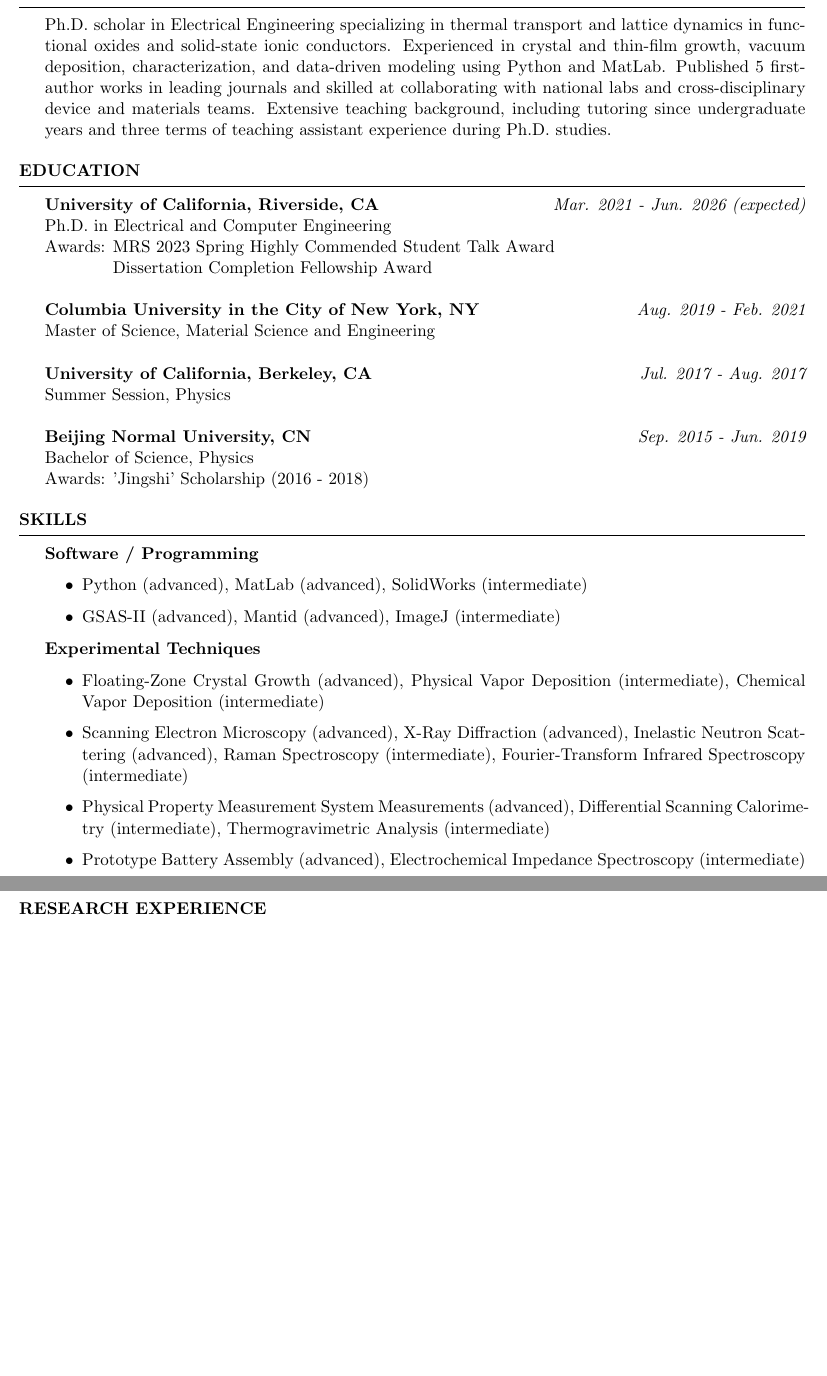
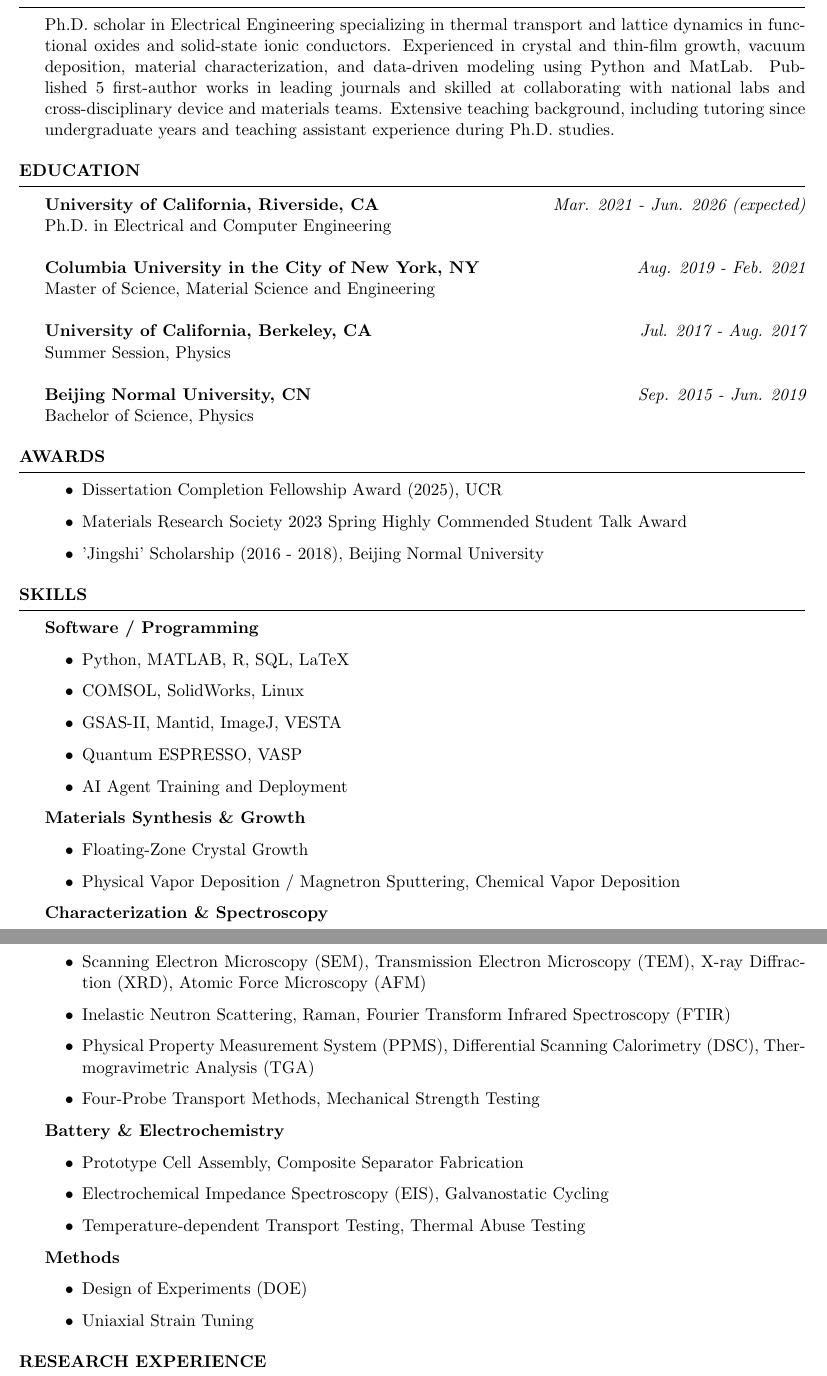
Before and after one commit to cosmotim/cosmotim.github.io, a LaTeX CV (CV_Latex/Resume_of_YitianWang.tex): two parts of pages 1 and 2 of 3, joined at a grey line, cut so that both start at the same text, the shorter picture padded with empty space. Compiled offline with pdfLaTeX.

Commit message:
Update resume: add awards section, spell out acronyms, and fix formatting

```diff
--- a/CV_Latex/Resume_of_YitianWang.tex
+++ b/CV_Latex/Resume_of_YitianWang.tex
@@ -25,7 +25,7 @@
 \name{Yitian Wang} % Your name
 %\address{\href{http://linkedin.com/in/tim-wang-yitian/}{http://linkedin.com/in/tim-wang-yitian/}} % Your address
 %\address{123 Pleasant Lane \\ City, State 12345} % Your secondary addess (optional)
-\address{\href{mailto:ywang1057@ucr.edu}{ywang1057@ucr.edu} \\ 929-624-1021 \\ \href{http://cosmotim.github.io}{Portfolio Website}} % Your phone number and email
+\address{\href{mailto:ywang1057@ucr.edu}{ywang1057@ucr.edu} \\ +1(929)624-1021 \\ \href{http://cosmotim.github.io}{Portfolio Website} \\ \href{http://linkedin.com/in/tim-wang-yitian/}{Linkedin}} % Your phone number and email
 \begin{document}
 
 %----------------------------------------------------------------------------------------
@@ -34,9 +34,9 @@
 
 \begin{rSection}{SUMMARY}
 Ph.D. scholar in Electrical Engineering specializing in thermal transport and lattice dynamics in functional oxides and solid-state ionic conductors.
-Experienced in crystal and thin-film growth, vacuum deposition, characterization, and data-driven modeling using Python and MatLab.
+Experienced in crystal and thin-film growth, vacuum deposition, material characterization, and data-driven modeling using Python and MatLab.
 Published 5 first-author works in leading journals and skilled at collaborating with national labs and cross-disciplinary device and materials teams.
-Extensive teaching background, including tutoring since undergraduate years and three terms of teaching assistant experience during Ph.D. studies.
+Extensive teaching background, including tutoring since undergraduate years and teaching assistant experience during Ph.D. studies.
 \end{rSection}
 
 %----------------------------------------------------------------------------------------
@@ -46,8 +46,6 @@ Extensive teaching background, including tutoring since undergraduate years and
 \begin{rSection}{EDUCATION}
 {\bf University of California, Riverside, CA}\hfill{\em Mar. 2021 - Jun. 2026 (expected)}
 \\ Ph.D. in Electrical and Computer Engineering
-\\ Awards: MRS 2023 Spring Highly Commended Student Talk Award
-\\ \phantom{Awards: }Dissertation Completion Fellowship Award
 \\
 \\{\bf Columbia University in the City of New York, NY}\hfill{\em Aug. 2019 - Feb. 2021}
 \\ Master of Science, Material Science and Engineering
@@ -57,25 +55,56 @@ Extensive teaching background, including tutoring since undergraduate years and
 \\
 \\{\bf Beijing Normal University, CN} \hfill {\em Sep. 2015 - Jun. 2019}
 \\ Bachelor of Science, Physics
-\\ Awards: 'Jingshi' Scholarship (2016 - 2018)
 
 \end{rSection}
 
 
-\begin{rSection}{Skills }
+\begin{rSection}{AWARDS}
+
+\begin{itemize}
+    \item Dissertation Completion Fellowship Award (2025), UCR
+    \item Materials Research Society 2023 Spring Highly Commended Student Talk Award\
+    \item 'Jingshi' Scholarship (2016 - 2018), Beijing Normal University
+\end{itemize}
+
+\end{rSection}
+
+\begin{rSection}{Skills}
 
 	\textbf{Software / Programming}
 \begin{itemize}
-    \item Python (advanced), MatLab (advanced), SolidWorks (intermediate)
-    \item GSAS-II (advanced), Mantid (advanced), ImageJ (intermediate)
+    \item Python, MATLAB, R, SQL, LaTeX
+    \item COMSOL, SolidWorks, Linux
+    \item GSAS-II, Mantid, ImageJ, VESTA
+    \item Quantum ESPRESSO, VASP
+    \item AI Agent Training and Deployment
 \end{itemize}
 
-    \textbf{Experimental Techniques}
+	\textbf{Materials Synthesis \& Growth}
 \begin{itemize}
-            \item Floating-Zone Crystal Growth (advanced), Physical Vapor Deposition (intermediate), Chemical Vapor Deposition (intermediate)
-            \item Scanning Electron Microscopy (advanced), X-Ray Diffraction (advanced), Inelastic Neutron Scattering (advanced), Raman Spectroscopy (intermediate), Fourier-Transform Infrared Spectroscopy (intermediate)
-            \item Physical Property Measurement System Measurements (advanced), Differential Scanning Calorimetry (intermediate), Thermogravimetric Analysis (intermediate)
-            \item Prototype Battery Assembly (advanced), Electrochemical Impedance Spectroscopy (intermediate)
+    \item Floating-Zone Crystal Growth
+    \item Physical Vapor Deposition / Magnetron Sputtering, Chemical Vapor Deposition
+\end{itemize}
+
+	\textbf{Characterization \& Spectroscopy}
+\begin{itemize}
+    \item Scanning Electron Microscopy (SEM), Transmission Electron Microscopy (TEM), X-ray Diffraction (XRD), Atomic Force Microscopy (AFM)
+    \item Inelastic Neutron Scattering, Raman, Fourier Transform Infrared Spectroscopy (FTIR)
+    \item Physical Property Measurement System (PPMS), Differential Scanning Calorimetry (DSC), Thermogravimetric Analysis (TGA)
+    \item Four-Probe Transport Methods, Mechanical Strength Testing
+\end{itemize}
+
+	\textbf{Battery \& Electrochemistry}
+\begin{itemize}
+    \item Prototype Cell Assembly, Composite Separator Fabrication
+    \item Electrochemical Impedance Spectroscopy (EIS), Galvanostatic Cycling
+    \item Temperature-dependent Transport Testing, Thermal Abuse Testing
+\end{itemize}
+
+	\textbf{Methods}
+\begin{itemize}
+    \item Design of Experiments (DOE)
+    \item Uniaxial Strain Tuning
 \end{itemize}
 
 \end{rSection}
```
Also changed, not shown: CV_Latex/Resume_of_YitianWang.pdf, CV_Latex/Resume_of_YitianWang.tex (2 more changed lines), 4 other files.
